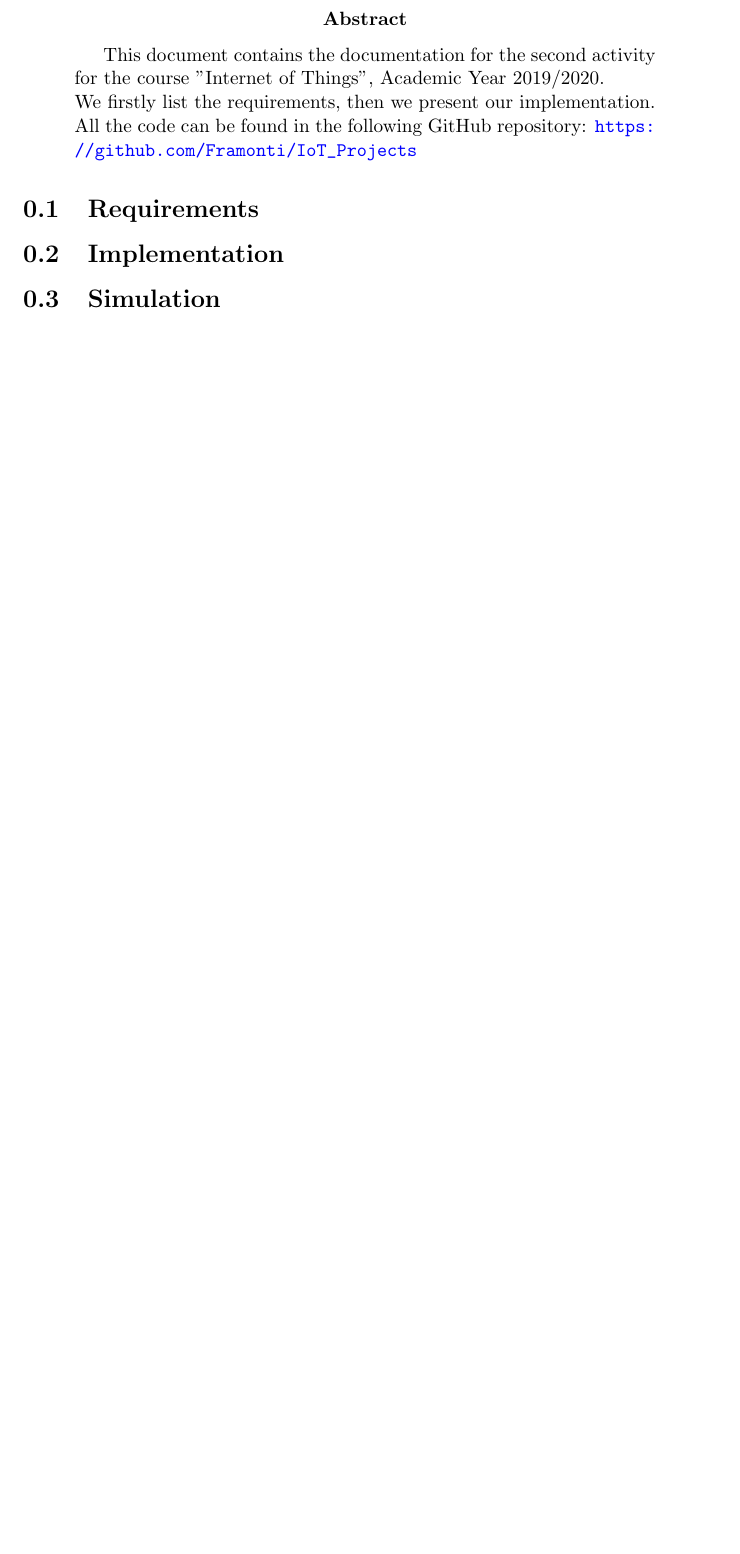
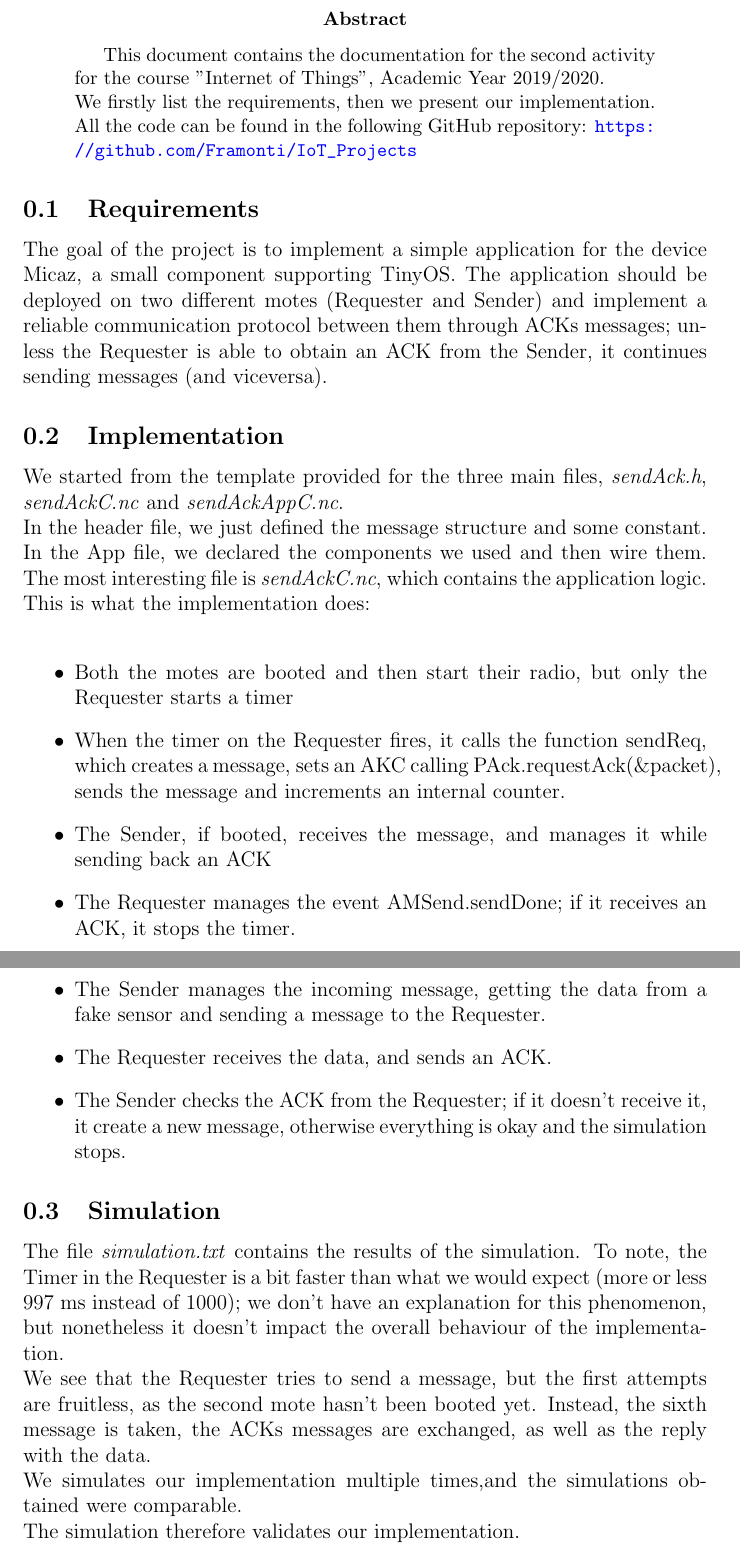
Before and after one commit to Framonti/IoT_Projects, a LaTeX paper (Activity 2/Documentation/Documentation.tex): part of page 2 of 2 before the commit and two parts of pages 2 and 3 of 3 after it, the two joined at a grey line, cut so that both start at the same text, the shorter picture padded with empty space. Compiled offline with pdfLaTeX.

Commit message:
Documentation

```diff
--- a/Activity 2/Documentation/Documentation.tex
+++ b/Activity 2/Documentation/Documentation.tex
@@ -115,10 +115,26 @@ This document contains the documentation for the second activity for the course
 We firstly list the requirements, then we present our implementation. All the code can be found in the following GitHub repository: \url{https://github.com/Framonti/IoT_Projects}
 \end{abstract}
 \subsection{Requirements}
+The goal of the project is to implement a simple application for the device Micaz, a small component supporting TinyOS. The application should be deployed on two different motes (Requester and Sender) and implement a reliable communication protocol between them through ACKs messages; unless the Requester is able to obtain an ACK from the Sender, it continues sending messages (and viceversa).
 
 \subsection{Implementation}
-
+We started from the template provided for the three main files, \emph{sendAck.h}, \emph{sendAckC.nc} and \emph{sendAckAppC.nc}. \\
+In the header file, we just defined the message structure and some constant.\\
+In the App file, we declared the components we used and then wire them.
+The most interesting file is \emph{sendAckC.nc}, which contains the application logic. This is what the implementation does:\\
+\begin{itemize}
+\item Both the motes are booted and then start their radio, but only the Requester starts a timer
+\item When the timer on the Requester fires, it calls the function sendReq, which creates a message, sets an AKC calling PAck.requestAck(\&packet), sends the message and increments an internal counter.
+\item The Sender, if booted, receives the message, and manages it while sending back an ACK
+\item The Requester manages the event AMSend.sendDone; if it receives an ACK, it stops the timer.
+\item The Sender manages the incoming message, getting the data from a fake sensor and sending a message to the Requester.
+\item The Requester receives the data, and sends an ACK.
+\item The Sender checks the ACK from the Requester; if it doesn't receive it, it create a new message, otherwise everything is okay and the simulation stops.
+\end{itemize}
 \subsection{Simulation}
-
+The file \emph{simulation.txt} contains the results of the simulation. To note, the Timer in the Requester is a bit faster than what we would expect (more or less 997 ms instead of 1000); we don't have an explanation for this phenomenon, but nonetheless it doesn't impact the overall behaviour of the implementation.\\
+We see that the Requester tries to send a message, but the first attempts are fruitless, as the second mote hasn't been booted yet. Instead, the sixth message is taken, the ACKs messages are exchanged, as well as the reply with the data. \\
+We simulates our implementation multiple times,and the simulations obtained were comparable.\\
+The simulation therefore validates our implementation.
 
 \end{document}
```
Also changed, not shown: Activity 2/Documentation/Documentation.pdf (added), 2 other files.
